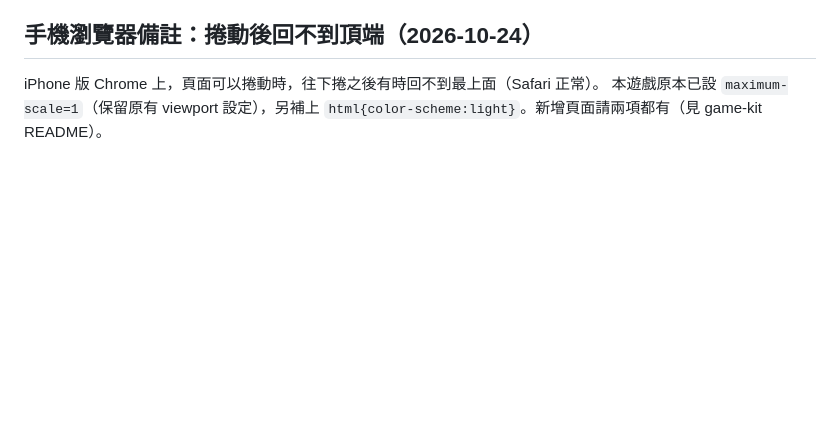
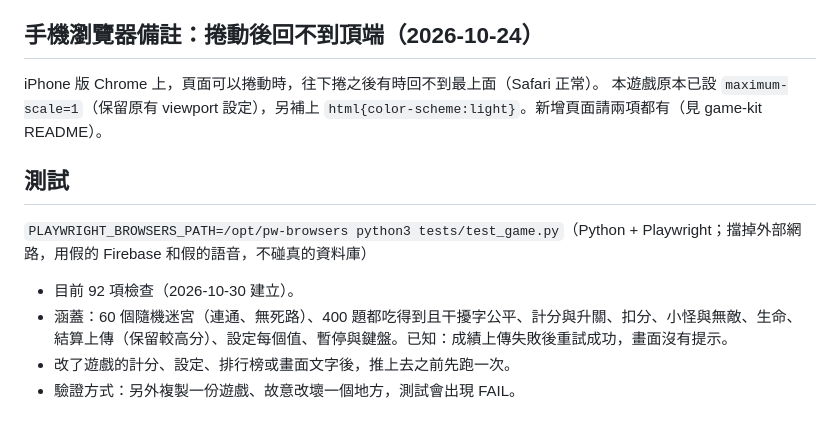
Before and after one commit to wangchiapin/-come-caracteres, a Markdown page: README.md, the part around the change. Rendered like a GitHub page; blank space fills up the shorter version.

Commit message:
README 補上測試說明
Co-Authored-By: Claude Sonnet 5.5 <noreply@anthropic.com>
Claude-Session: https://claude.ai/code/session_01VBTS7pL75gTpZXZyEbKBad

```diff
--- a/README.md
+++ b/README.md
@@ -50,3 +50,12 @@ Juego estilo Pac-Man: come el carácter correcto y esquiva a los monstruos.
 ## 手機瀏覽器備註：捲動後回不到頂端（2026-10-24）
 iPhone 版 Chrome 上，頁面可以捲動時，往下捲之後有時回不到最上面（Safari 正常）。
 本遊戲原本已設 `maximum-scale=1`（保留原有 viewport 設定），另補上 `html{color-scheme:light}`。新增頁面請兩項都有（見 game-kit README）。
+
+## 測試
+
+`PLAYWRIGHT_BROWSERS_PATH=/opt/pw-browsers python3 tests/test_game.py`（Python + Playwright；擋掉外部網路，用假的 Firebase 和假的語音，不碰真的資料庫）
+
+- 目前 92 項檢查（2026-10-30 建立）。
+- 涵蓋：60 個隨機迷宮（連通、無死路）、400 題都吃得到且干擾字公平、計分與升關、扣分、小怪與無敵、生命、結算上傳（保留較高分）、設定每個值、暫停與鍵盤。已知：成績上傳失敗後重試成功，畫面沒有提示。
+- 改了遊戲的計分、設定、排行榜或畫面文字後，推上去之前先跑一次。
+- 驗證方式：另外複製一份遊戲、故意改壞一個地方，測試會出現 FAIL。
```
